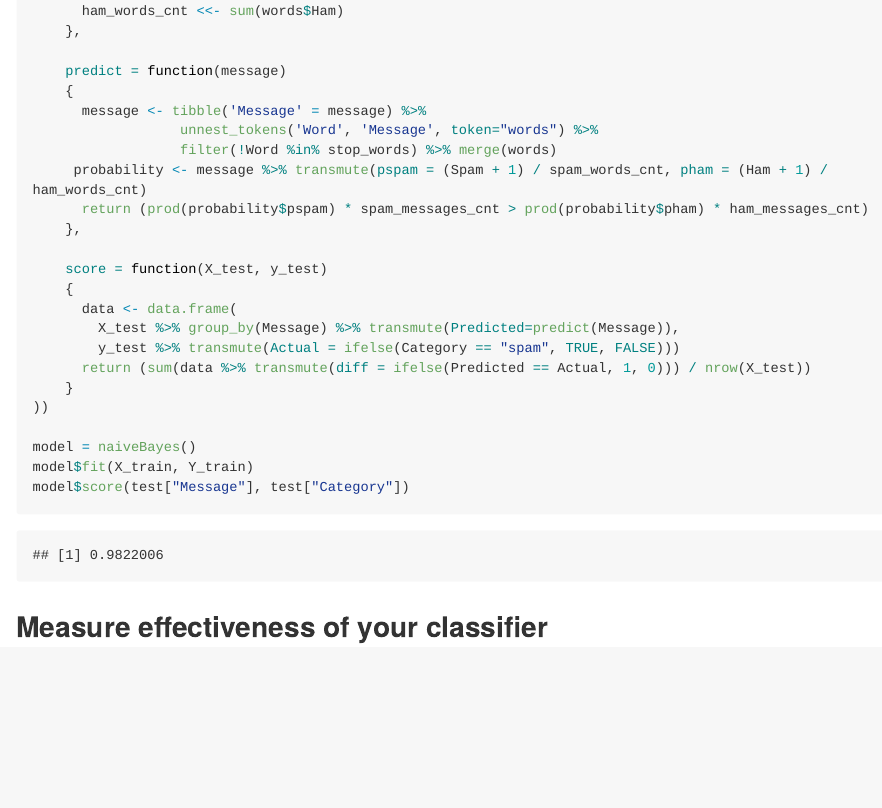
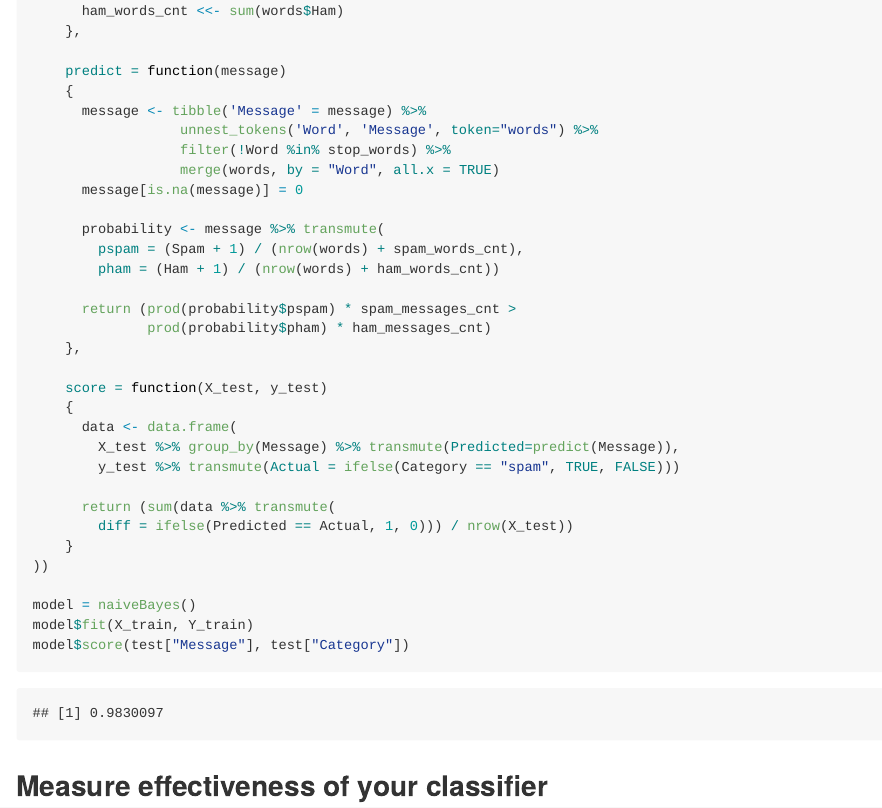
Before and after one commit to amytnyk/ShortRLab1, an R Markdown document (bayes_classifier.Rmd): the page in a window 1100 px wide, from 4140 px down. Rendered offline with R 4.5, knitr and Pandoc, with nearby package versions; code that draws random numbers runs with fixed seeds of ours; long lines of code are wrapped.

Commit message:
accuracy fix

```diff
--- a/bayes_classifier.Rmd
+++ b/bayes_classifier.Rmd
@@ -133,9 +133,16 @@ naiveBayes <- setRefClass("naiveBayes",
     {
       message <- tibble('Message' = message) %>%
                   unnest_tokens('Word', 'Message', token="words") %>%
-                  filter(!Word %in% stop_words) %>% merge(words)
-     probability <- message %>% transmute(pspam = (Spam + 1) / spam_words_cnt, pham = (Ham + 1) / ham_words_cnt)
-      return (prod(probability$pspam) * spam_messages_cnt > prod(probability$pham) * ham_messages_cnt)
+                  filter(!Word %in% stop_words) %>%
+                  merge(words, by = "Word", all.x = TRUE)
+      message[is.na(message)] = 0
+
+      probability <- message %>% transmute(
+        pspam = (Spam + 1) / (nrow(words) + spam_words_cnt),
+        pham = (Ham + 1) / (nrow(words) + ham_words_cnt))
+
+      return (prod(probability$pspam) * spam_messages_cnt >
+              prod(probability$pham) * ham_messages_cnt)
     },
 
     score = function(X_test, y_test)
```
Also changed, not shown: README.md, bayes_classifier.Rmd (4 more changed lines), 2 other files.
